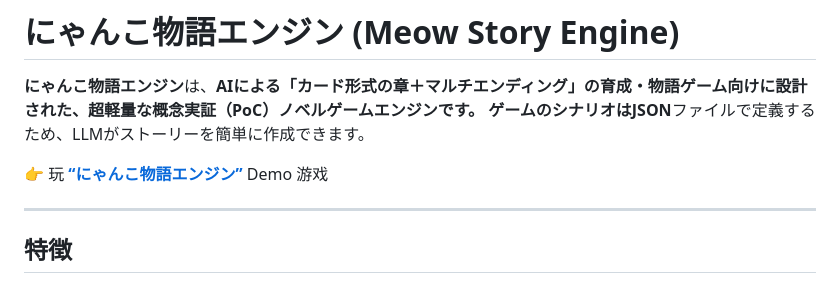
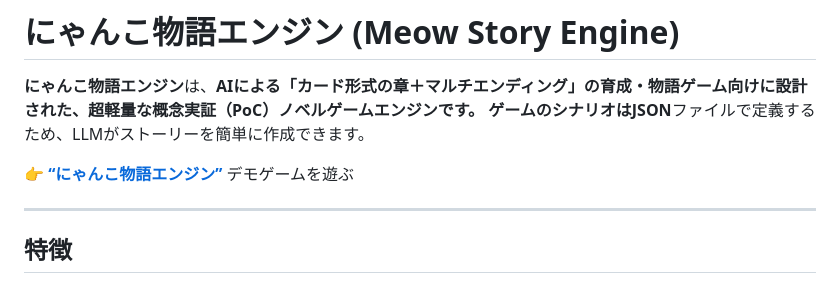
Before and after one commit to Tomoyouki-Lai/meow-story-engine, a Markdown page: readmes/README.ja.md, the part around the change. GitHub-like rendering.

```diff
--- a/readmes/README.ja.md
+++ b/readmes/README.ja.md
@@ -5,7 +5,7 @@
 **にゃんこ物語エンジン**は、**AIによる「カード形式の章＋マルチエンディング」**の育成・物語ゲーム向けに設計された、超軽量な概念実証（PoC）ノベルゲームエンジンです。
 ゲームのシナリオは**JSON**ファイルで定義するため、LLMがストーリーを簡単に作成できます。
 
-👉 玩 [**“にゃんこ物語エンジン”**](https://meow-story-engine.vercel.app/) Demo 游戏
+👉 [**“にゃんこ物語エンジン”**](https://meow-story-engine.vercel.app/) デモゲームを遊ぶ
 
 ---
 
```
